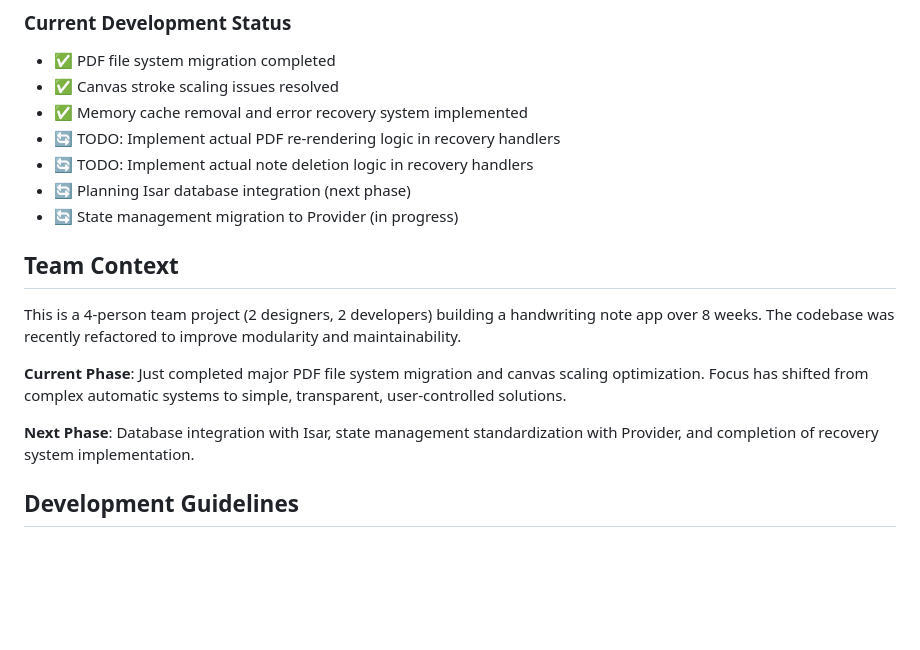
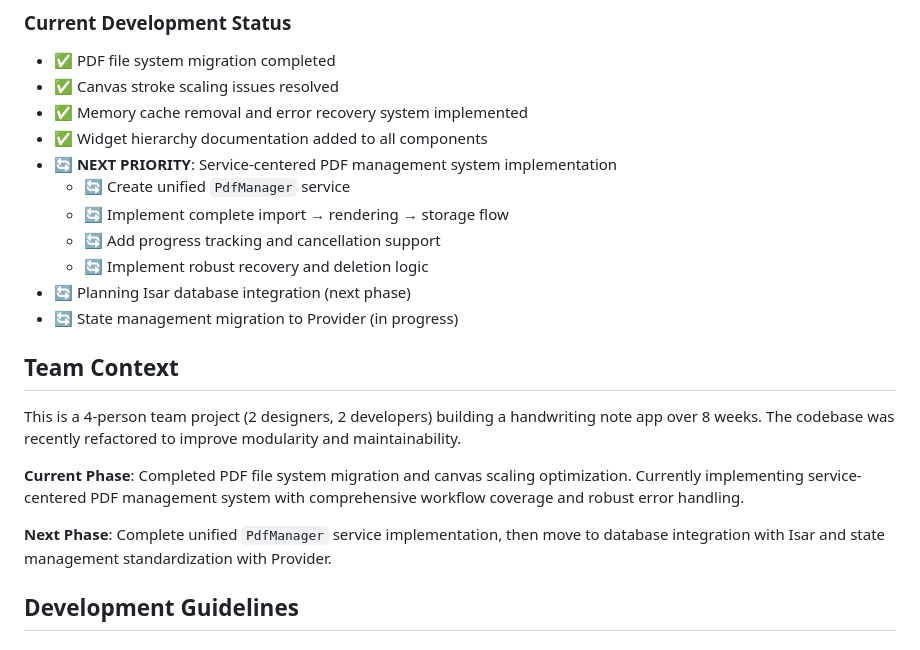
Before and after one commit to tryCatchPing/it-contest, a Markdown page: CLAUDE.md, the part around the change printed below. Rendered like a GitHub page; blank space fills up the shorter version.

```diff
--- a/CLAUDE.md
+++ b/CLAUDE.md
@@ -214,8 +268,12 @@ lib/features/[feature_name]/
 - ✅ PDF file system migration completed
 - ✅ Canvas stroke scaling issues resolved
 - ✅ Memory cache removal and error recovery system implemented
-- 🔄 TODO: Implement actual PDF re-rendering logic in recovery handlers
-- 🔄 TODO: Implement actual note deletion logic in recovery handlers
+- ✅ Widget hierarchy documentation added to all components
+- 🔄 **NEXT PRIORITY**: Service-centered PDF management system implementation
+  - 🔄 Create unified `PdfManager` service
+  - 🔄 Implement complete import → rendering → storage flow
+  - 🔄 Add progress tracking and cancellation support
+  - 🔄 Implement robust recovery and deletion logic
 - 🔄 Planning Isar database integration (next phase)
 - 🔄 State management migration to Provider (in progress)
 
@@ -223,9 +281,9 @@ lib/features/[feature_name]/
 
 This is a 4-person team project (2 designers, 2 developers) building a handwriting note app over 8 weeks. The codebase was recently refactored to improve modularity and maintainability.
 
-**Current Phase**: Just completed major PDF file system migration and canvas scaling optimization. Focus has shifted from complex automatic systems to simple, transparent, user-controlled solutions.
+**Current Phase**: Completed PDF file system migration and canvas scaling optimization. Currently implementing service-centered PDF management system with comprehensive workflow coverage and robust error handling.
 
-**Next Phase**: Database integration with Isar, state management standardization with Provider, and completion of recovery system implementation.
+**Next Phase**: Complete unified `PdfManager` service implementation, then move to database integration with Isar and state management standardization with Provider.
 
 ## Development Guidelines
 
```
Also changed, not shown: other parts of CLAUDE.md (+64 -10 lines).
